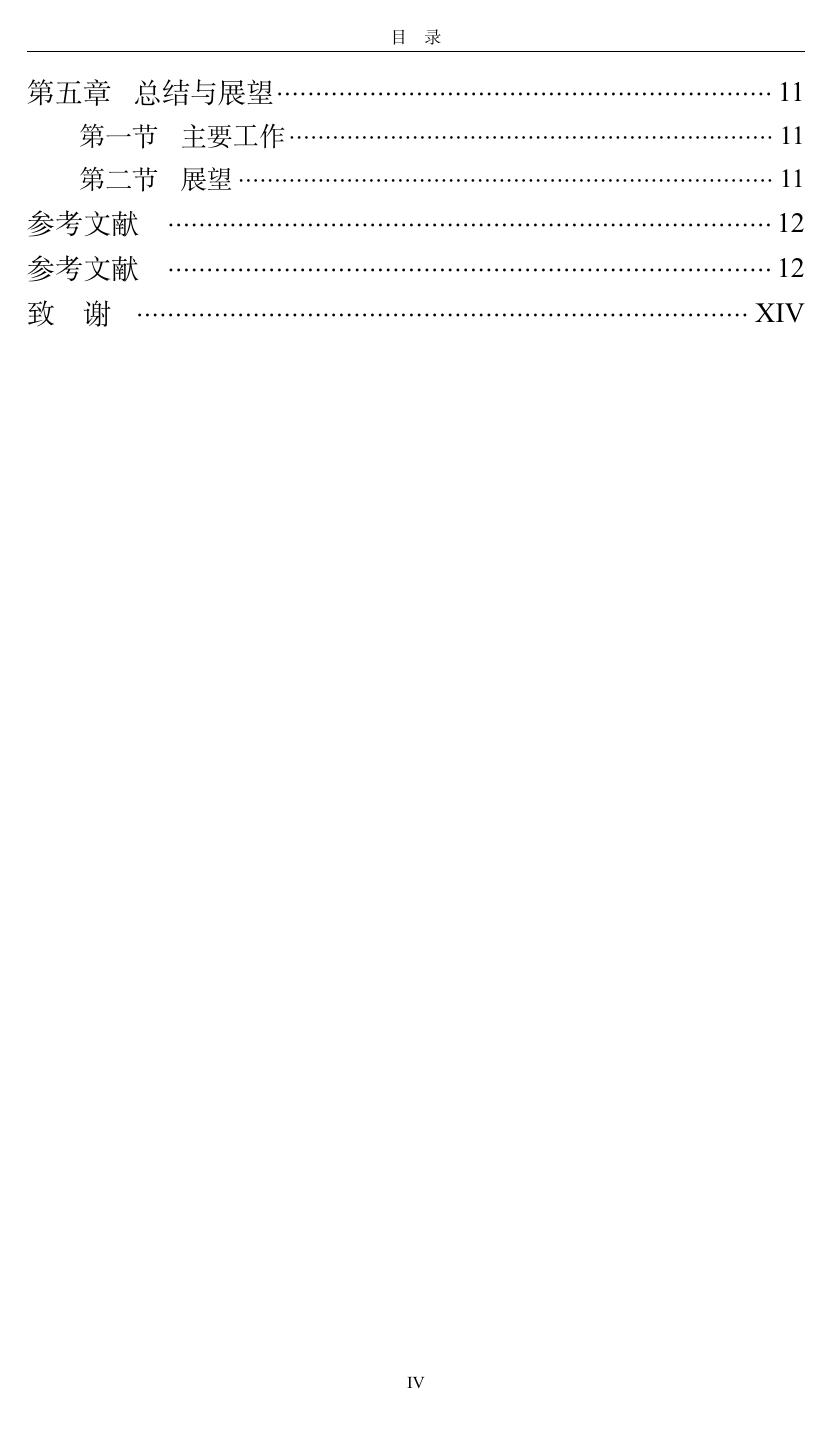
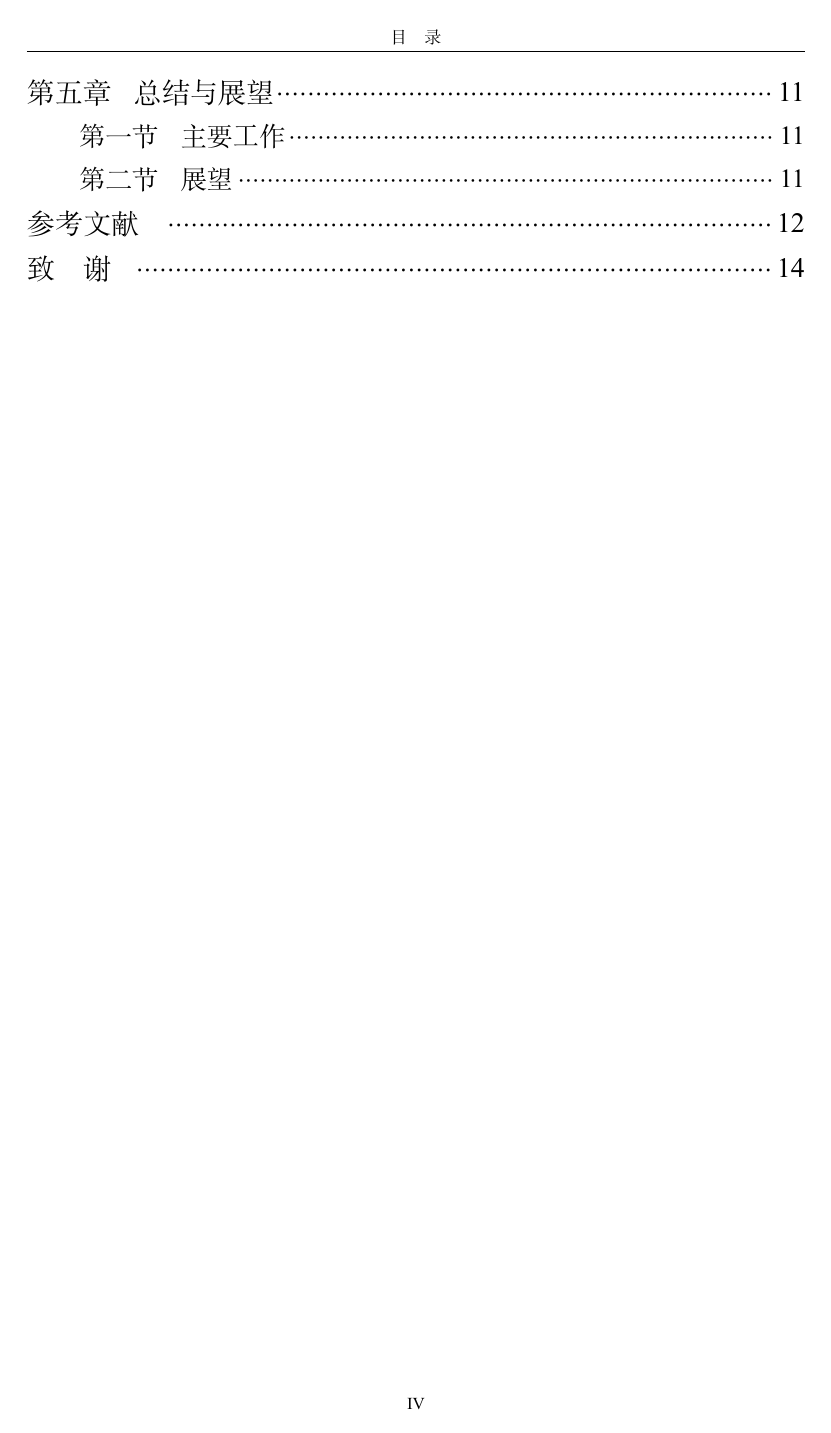
Before and after one commit to guohuan-xie/NKUSoftwareThesisTemplate, a LaTeX thesis (main.tex, which reads NKThesis.sty): page 6 of 20. Compiled offline with XeLaTeX; a missing font is replaced by an installed copy or a similar font.

Commit message:
调整页脚位置，确保页码在页面底部居中；在文档中添加清晰的页码定义

```diff
--- a/NKThesis.sty
+++ b/NKThesis.sty
@@ -354,8 +354,8 @@
 \if@twoside
   \def\ps@centerheadings{
     \let\@mkboth\markboth
-    \def\@oddfoot{\hb@xt@\textwidth{\hfil\raisebox{8.5mm}[0pt][0pt]{\zihaoxiaowu\thepage}\hfil}}
-    \def\@evenfoot{\hb@xt@\textwidth{\hfil\raisebox{8.5mm}[0pt][0pt]{\zihaoxiaowu\thepage}\hfil}}
+    \def\@oddfoot{\hb@xt@\textwidth{\hfil\raisebox{4.5mm}[0pt][0pt]{\zihaoxiaowu\thepage}\hfil}}
+    \def\@evenfoot{\hb@xt@\textwidth{\hfil\raisebox{4.5mm}[0pt][0pt]{\zihaoxiaowu\thepage}\hfil}}
     \def\setevenhead{\def\@evenhead{\protect\rule[-5pt]{\textwidth}{0.5pt}\hspace{-\textwidth}
      \headingfonts\hfil  \leftmark\hfil}}
     \sethead{\protect\rule[-5pt]{\textwidth}{0.5pt}\hspace{-\textwidth}
@@ -366,13 +366,13 @@
 
     \def\ps@plain{
       \let\@mkboth\markboth
-      \def\@oddfoot{\hb@xt@\textwidth{\hfil\raisebox{8.5mm}[0pt][0pt]{\zihaoxiaowu\thepage}\hfil}}
-      \def\@evenfoot{\hb@xt@\textwidth{\hfil\raisebox{8.5mm}[0pt][0pt]{\zihaoxiaowu\thepage}\hfil}}
+      \def\@oddfoot{\hb@xt@\textwidth{\hfil\raisebox{4.5mm}[0pt][0pt]{\zihaoxiaowu\thepage}\hfil}}
+      \def\@evenfoot{\hb@xt@\textwidth{\hfil\raisebox{4.5mm}[0pt][0pt]{\zihaoxiaowu\thepage}\hfil}}
       \sethead{}}
 \else
   \def\ps@centerheadings{
     \let\@mkboth\markboth
-    \def\@oddfoot{\hb@xt@\textwidth{\hfil\raisebox{8.5mm}[0pt][0pt]{\zihaoxiaowu\thepage}\hfil}}
+    \def\@oddfoot{\hb@xt@\textwidth{\hfil\raisebox{4.5mm}[0pt][0pt]{\zihaoxiaowu\thepage}\hfil}}
     \sethead{\protect\rule[-5pt]{\textwidth}{0.5pt}\hspace{-\textwidth}
     \headingfonts \hfil\rightmark\hfil  }
      \def\chaptermark##1{
@@ -388,8 +388,8 @@
 
   \def\ps@plain{
      \let\@mkboth\markboth
-     \def\@oddfoot{\hb@xt@\textwidth{\hfil\raisebox{8.5mm}[0pt][0pt]{\zihaoxiaowu\thepage}\hfil}}
-     \def\@evenfoot{\hb@xt@\textwidth{\hfil\raisebox{8.5mm}[0pt][0pt]{\zihaoxiaowu\thepage}\hfil}}
+     \def\@oddfoot{\hb@xt@\textwidth{\hfil\raisebox{4.5mm}[0pt][0pt]{\zihaoxiaowu\thepage}\hfil}}
+     \def\@evenfoot{\hb@xt@\textwidth{\hfil\raisebox{4.5mm}[0pt][0pt]{\zihaoxiaowu\thepage}\hfil}}
      \def\@evenhead{}
      \sethead{}}
 \fi
@@ -721,6 +721,7 @@ Path=fonts/
 
 \def\zhixie{
   \clearpage
+  \def\thepage{\arabic{page}}
   \vspace*{0pt}
   \centerline{\zihaosi\rmfamily\bfseries 致\quad 谢}
   \phantomsection
```
Also changed, not shown: main.tex (+4 -0 lines), references.tex (+0 -1 lines).
